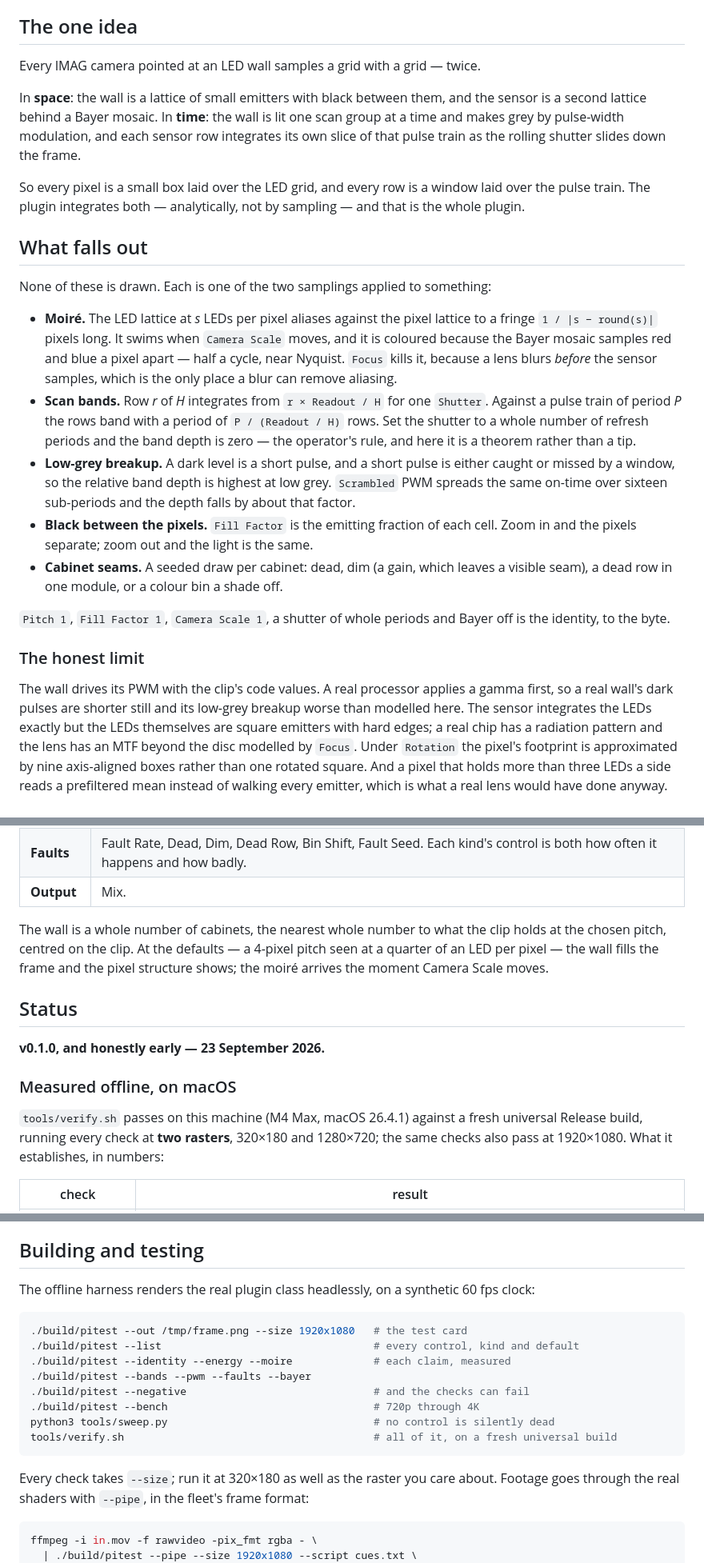
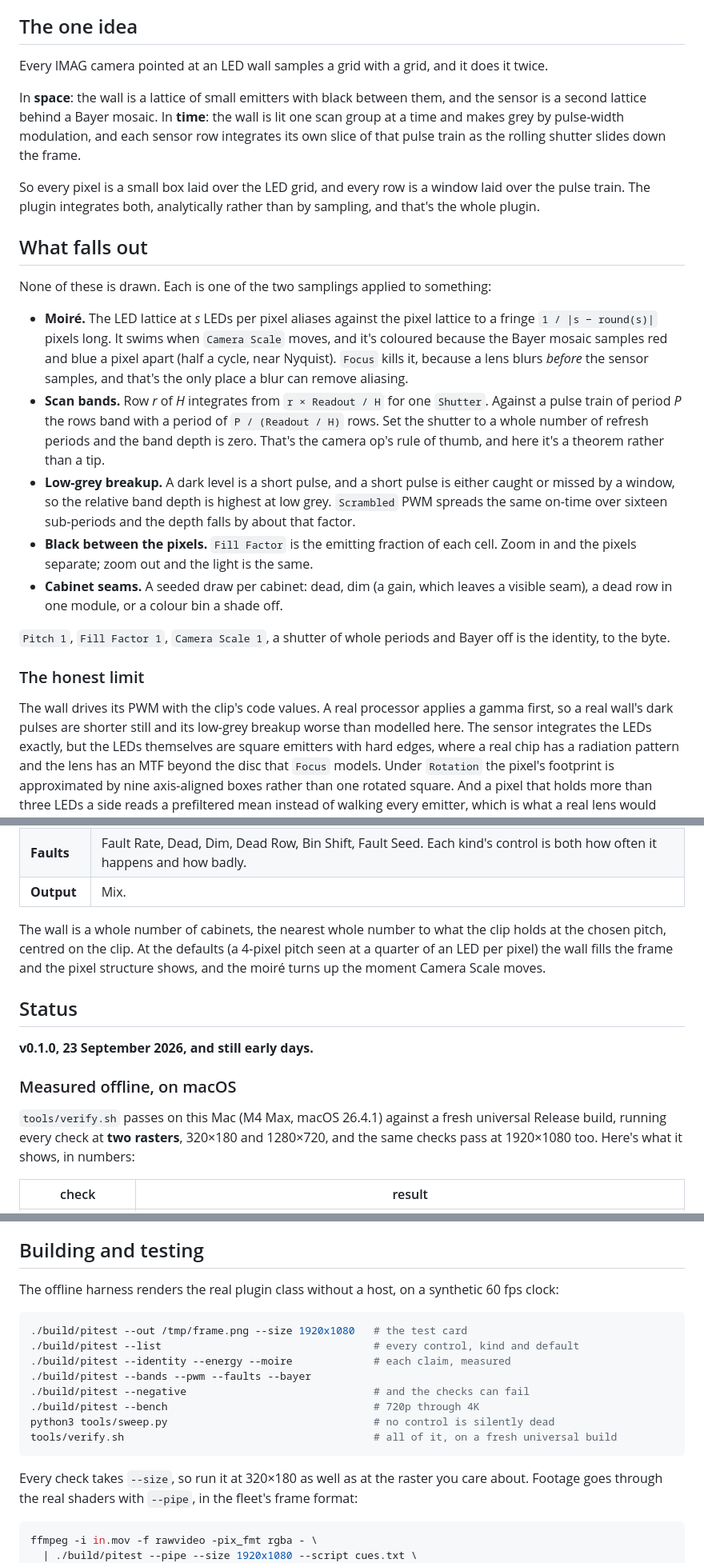
Before and after one commit to stoatworks-labs/pitch, a Markdown page: README.md, 3 parts joined by grey strips. Shown at 80% size. Drawn GitHub-style.

````diff
--- a/README.md
+++ b/README.md
@@ -57,7 +54,7 @@ macOS builds are signed and notarised and open normally. The Windows builds are
 
 ## The one idea
 
-Every IMAG camera pointed at an LED wall samples a grid with a grid — twice.
+Every IMAG camera pointed at an LED wall samples a grid with a grid, and it does it twice.
 
 In **space**: the wall is a lattice of small emitters with black between them, and
 the sensor is a second lattice behind a Bayer mosaic. In **time**: the wall is lit
@@ -66,8 +63,8 @@ row integrates its own slice of that pulse train as the rolling shutter slides d
 the frame.
 
 So every pixel is a small box laid over the LED grid, and every row is a window laid
-over the pulse train. The plugin integrates both — analytically, not by sampling —
-and that is the whole plugin.
+over the pulse train. The plugin integrates both, analytically rather than by
+sampling, and that's the whole plugin.
 
 ## What falls out
 
@@ -75,13 +72,13 @@ None of these is drawn. Each is one of the two samplings applied to something:
 
 - **Moiré.** The LED lattice at *s* LEDs per pixel aliases against the pixel lattice
   to a fringe `1 / |s − round(s)|` pixels long. It swims when `Camera Scale` moves,
-  and it is coloured because the Bayer mosaic samples red and blue a pixel apart —
-  half a cycle, near Nyquist. `Focus` kills it, because a lens blurs *before* the
-  sensor samples, which is the only place a blur can remove aliasing.
+  and it's coloured because the Bayer mosaic samples red and blue a pixel apart
+  (half a cycle, near Nyquist). `Focus` kills it, because a lens blurs *before* the
+  sensor samples, and that's the only place a blur can remove aliasing.
 - **Scan bands.** Row *r* of *H* integrates from `r × Readout / H` for one `Shutter`.
   Against a pulse train of period *P* the rows band with a period of `P / (Readout / H)`
   rows. Set the shutter to a whole number of refresh periods and the band depth is
-  zero — the operator's rule, and here it is a theorem rather than a tip.
+  zero. That's the camera op's rule of thumb, and here it's a theorem rather than a tip.
 - **Low-grey breakup.** A dark level is a short pulse, and a short pulse is either
   caught or missed by a window, so the relative band depth is highest at low grey.
   `Scrambled` PWM spreads the same on-time over sixteen sub-periods and the depth
@@ -98,9 +95,9 @@ off is the identity, to the byte.
 
 The wall drives its PWM with the clip's code values. A real processor applies a
 gamma first, so a real wall's dark pulses are shorter still and its low-grey breakup
-worse than modelled here. The sensor integrates the LEDs exactly but the LEDs
-themselves are square emitters with hard edges; a real chip has a radiation pattern
-and the lens has an MTF beyond the disc modelled by `Focus`. Under `Rotation` the
+worse than modelled here. The sensor integrates the LEDs exactly, but the LEDs
+themselves are square emitters with hard edges, where a real chip has a radiation
+pattern and the lens has an MTF beyond the disc that `Focus` models. Under `Rotation` the
 pixel's footprint is approximated by nine axis-aligned boxes rather than one rotated
 square. And a pixel that holds more than three LEDs a side reads a prefiltered mean
 instead of walking every emitter, which is what a real lens would have done anyway.
@@ -138,19 +137,19 @@ difference at its foot.
 | **Output** | Mix. |
 
 The wall is a whole number of cabinets, the nearest whole number to what the clip
-holds at the chosen pitch, centred on the clip. At the defaults — a 4-pixel pitch
-seen at a quarter of an LED per pixel — the wall fills the frame and the pixel
-structure shows; the moiré arrives the moment Camera Scale moves.
+holds at the chosen pitch, centred on the clip. At the defaults (a 4-pixel pitch
+seen at a quarter of an LED per pixel) the wall fills the frame and the pixel
+structure shows, and the moiré turns up the moment Camera Scale moves.
 
 ## Status
 
-**v0.1.0, and honestly early — 23 September 2026.**
+**v0.1.0, 23 September 2026, and still early days.**
 
 ### Measured offline, on macOS
 
-`tools/verify.sh` passes on this machine (M4 Max, macOS 26.4.1) against a fresh
+`tools/verify.sh` passes on this Mac (M4 Max, macOS 26.4.1) against a fresh
 universal Release build, running every check at **two rasters**, 320×180 and
-1280×720; the same checks also pass at 1920×1080. What it establishes, in numbers:
+1280×720, and the same checks pass at 1920×1080 too. Here's what it shows, in numbers:
 
 | check | result |
 | --- | --- |
@@ -213,8 +212,8 @@ macOS builds are universal (Apple Silicon + Intel) by default; add
 
 ## Building and testing
 
-The offline harness renders the real plugin class headlessly, on a synthetic 60 fps
-clock:
+The offline harness renders the real plugin class without a host, on a synthetic
+60 fps clock:
 
 ```bash
 ./build/pitest --out /tmp/frame.png --size 1920x1080   # the test card
@@ -227,7 +226,7 @@ python3 tools/sweep.py                                 # no control is silently
 tools/verify.sh                                        # all of it, on a fresh universal build
 ```
 
-Every check takes `--size`; run it at 320×180 as well as the raster you care about.
+Every check takes `--size`, so run it at 320×180 as well as at the raster you care about.
 Footage goes through the real shaders with `--pipe`, in the fleet's frame format:
 
 ```bash
````
Also changed, not shown: other parts of README.md (+38 -39 lines), docs/USER-GUIDE.md (+60 -53 lines).
